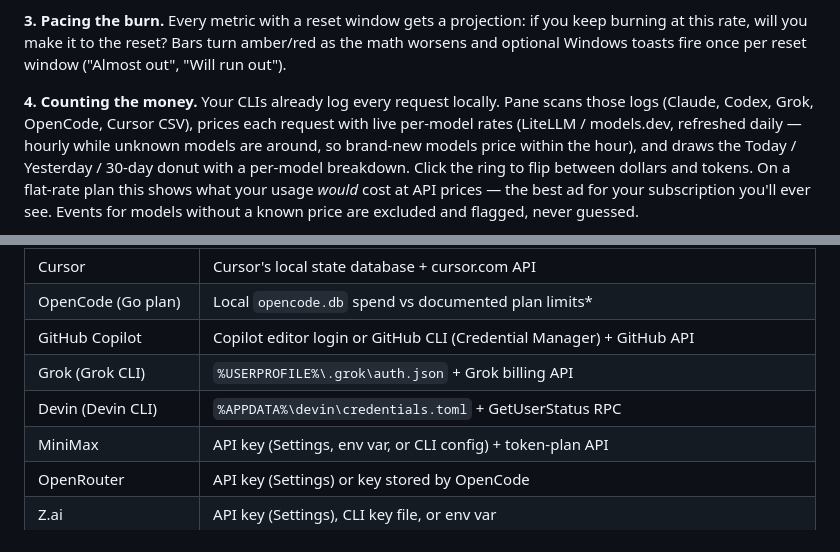
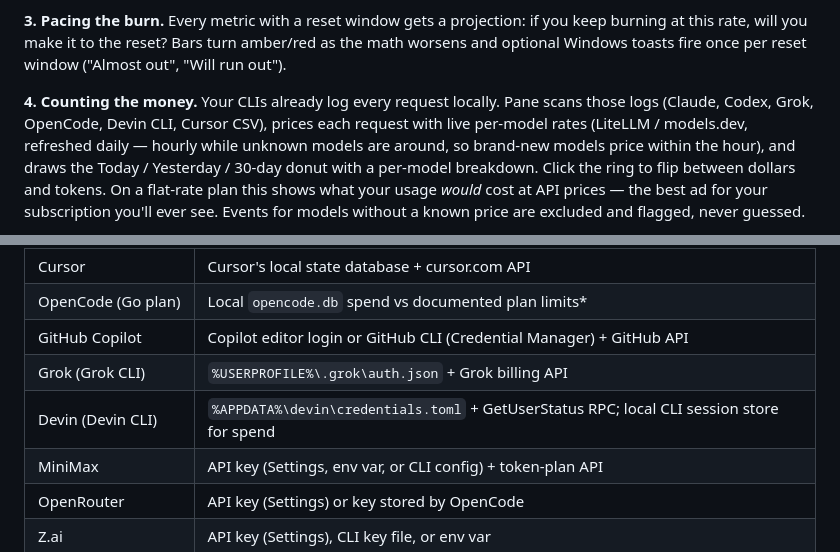
Before and after one commit to ItsJazii/pane, a Markdown page: README.md, 2 parts joined by grey strips. Rendered like a GitHub page.

Commit message:
README: Devin joins the spend-source lists
The spend engine's source enumeration and Devin's provider-table row
now mention the CLI session store that #40 started reading.

Co-Authored-By: Claude Fable 5 <noreply@anthropic.com>

```diff
--- a/README.md
+++ b/README.md
@@ -112,7 +112,8 @@ amber/red as the math worsens and optional Windows toasts fire once per
 reset window ("Almost out", "Will run out").
 
 **4. Counting the money.** Your CLIs already log every request locally.
-Pane scans those logs (Claude, Codex, Grok, OpenCode, Cursor CSV), prices
+Pane scans those logs (Claude, Codex, Grok, OpenCode, Devin CLI, Cursor
+CSV), prices
 each request with live per-model rates (LiteLLM / models.dev, refreshed
 daily — hourly while unknown models are around, so brand-new models price
 within the hour), and draws the Today / Yesterday / 30-day donut with a
@@ -134,7 +135,7 @@ Pane server, no account, and no telemetry — see [Privacy](#privacy--security).
 | OpenCode (Go plan) | Local `opencode.db` spend vs documented plan limits* |
 | GitHub Copilot | Copilot editor login or GitHub CLI (Credential Manager) + GitHub API |
 | Grok (Grok CLI) | `%USERPROFILE%\.grok\auth.json` + Grok billing API |
-| Devin (Devin CLI) | `%APPDATA%\devin\credentials.toml` + GetUserStatus RPC |
+| Devin (Devin CLI) | `%APPDATA%\devin\credentials.toml` + GetUserStatus RPC; local CLI session store for spend |
 | MiniMax | API key (Settings, env var, or CLI config) + token-plan API |
 | OpenRouter | API key (Settings) or key stored by OpenCode |
 | Z.ai | API key (Settings), CLI key file, or env var |
```
